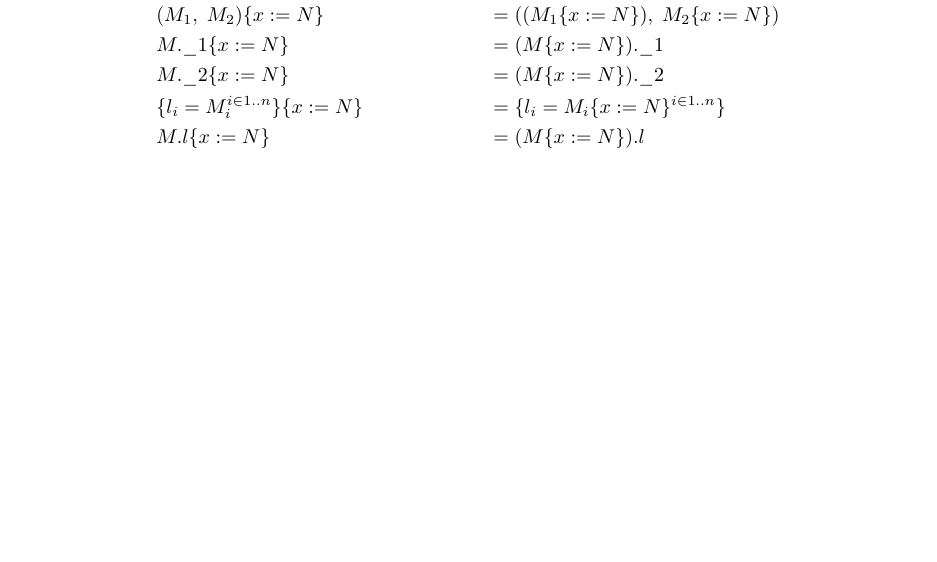
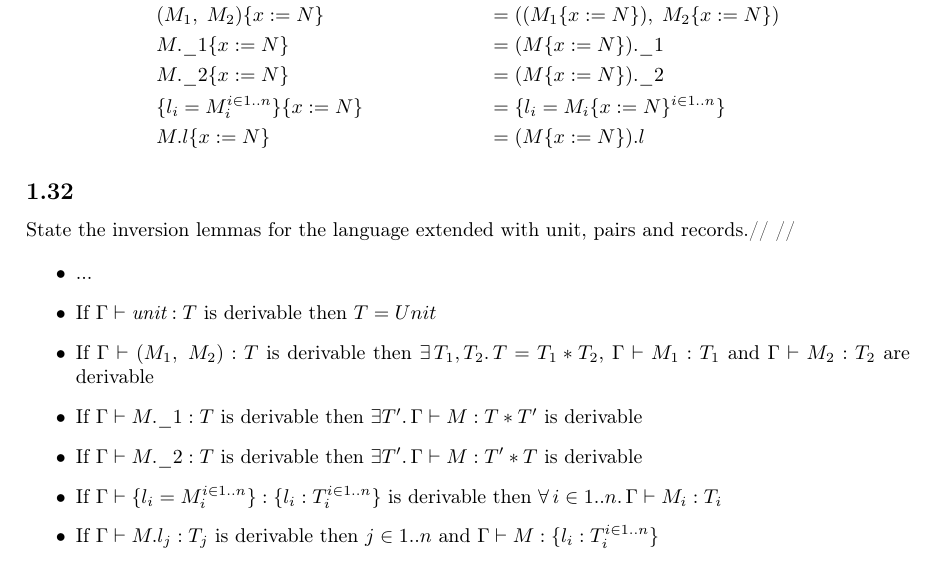
Before and after one commit to danielcontro/ATPL, a LaTeX document (main.tex, which reads commands.sty, src/exercises/language_extensions/07.tex): part of page 24 of 24, cut so that both start at the same text, the shorter picture padded with empty space. Compiled offline with pdfLaTeX.

Commit message:
Language extensions: ex7

```diff
--- a/commands.sty
+++ b/commands.sty
@@ -29,5 +29,6 @@
 \newcommand{\TNAT}{\TYPE{Nat}}
 \newcommand{\TBOOL}{\TYPE{Bool}}
 \newcommand{\TARROW}[2]{\TYPE{#1\to#2}}
+\newcommand{\TREC}[1]{\{#1\}}
 
 \newcommand{\qed}{$\hfill\square$}
--- /dev/null
+++ b/src/exercises/language_extensions/07.tex
@@ -0,0 +1,19 @@
+\subsection{}
+
+State the inversion lemmas for the language extended with unit, pairs and records.//~//
+
+\begin{itemize}
+  \item ...
+	\item If $\Gamma \vdash \unit: T$ is derivable then $T = Unit$
+	\item If $\Gamma \vdash \PAIR{M_1}{M_2}: T$ is derivable then
+	      $\exists\,T_1, T_2.\, T = T_1 \ast T_2$, $\Gamma \vdash M_1: T_1$ and
+	      $\Gamma \vdash M_2: T_2$ are derivable
+	\item If $\Gamma \vdash \FST{M}: T$ is derivable then
+	      $\exists T'.\, \Gamma \vdash M: T \ast T'$ is derivable
+	\item If $\Gamma \vdash \SND{M}: T$ is derivable then
+	      $\exists T'.\, \Gamma \vdash M: T' \ast T$ is derivable
+	\item If $\Gamma \vdash \REC{l_i=M_i^{i \in 1..n}}: \TREC{l_i:T_i^{i \in 1..n}}$ is derivable
+	      then $\forall\, i \in 1..n.\, \Gamma \vdash M_i: T_i$
+	\item If $\Gamma \vdash \SEL{M}{l_j}: T_j$ is derivable then $j \in 1..n$ and
+	      $\Gamma \vdash M: \TREC{l_i: T_i^{i \in 1..n}}$
+\end{itemize}
```
Also changed, not shown: src/exercises/language_extensions/mod.tex (+1 -0 lines).
